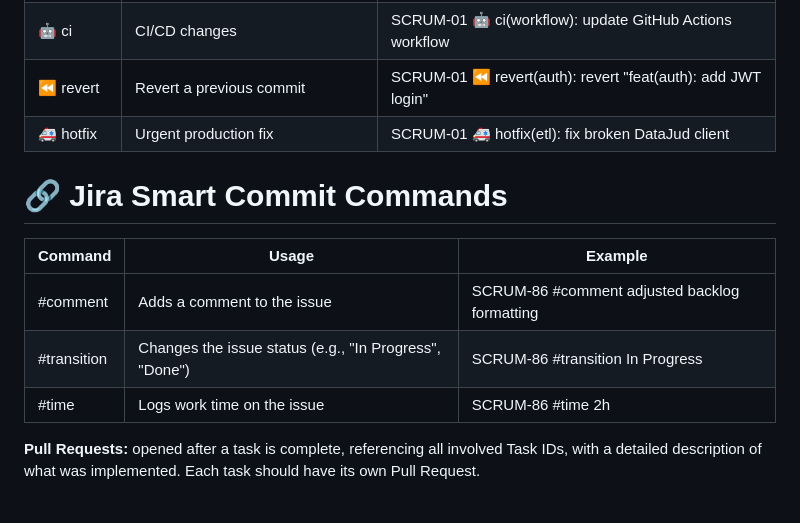
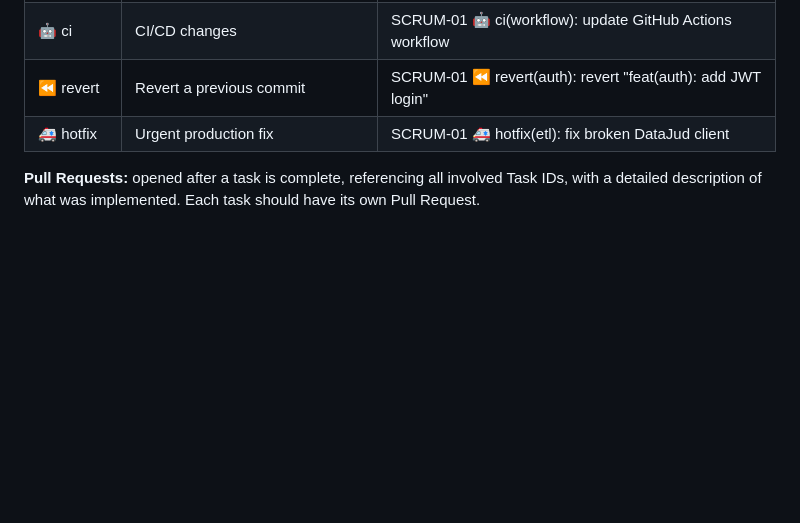
Before and after one commit to DataTechApi/DataLaw, a Markdown page: README.md, the part around the change. GitHub-like rendering; folded sections open; blank space fills up the shorter version.

Commit message:
SCRUM-85 :books: docs(readme): testing another commit integration #done

```diff
--- a/README.md
+++ b/README.md
@@ -344,13 +344,6 @@ git commit -m "SCRUM-1 feat(etl): add datajud extraction client"
 | :rewind: revert | Revert a previous commit | SCRUM-01 :rewind: revert(auth): revert "feat(auth): add JWT login" |
 | :ambulance: hotfix | Urgent production fix | SCRUM-01 :ambulance: hotfix(etl): fix broken DataJud client |
 
-# 🔗 Jira Smart Commit Commands
-| Command | Usage | Example |
-|---|---|---|
-| #comment | Adds a comment to the issue | SCRUM-86 #comment adjusted backlog formatting |
-| #transition | Changes the issue status (e.g., "In Progress", "Done") | SCRUM-86 #transition In Progress |
-| #time | Logs work time on the issue | SCRUM-86 #time 2h |
-
 **Pull Requests:** opened after a task is complete, referencing all involved Task IDs, with a detailed description of what was implemented. Each task should have its own Pull Request.
 
 </details>
```
